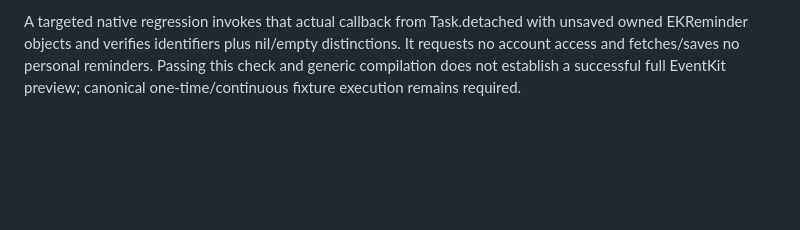
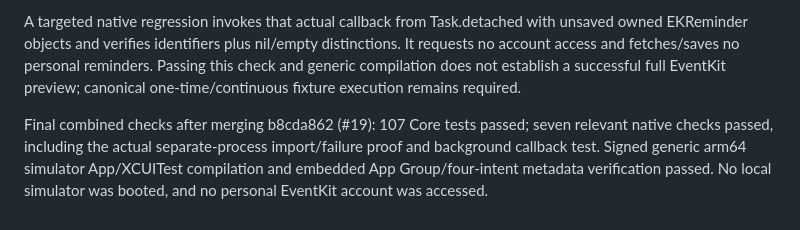
Before and after one commit to Julesseg/tsk, a Markdown page: docs/verification/continuous-reminders-admission.md, the part around the change. Rendered like a GitHub page; blank space fills up the shorter version.

Commit message:
docs(reminders): record shared admission and callback verification (#33)

```diff
--- a/docs/verification/continuous-reminders-admission.md
+++ b/docs/verification/continuous-reminders-admission.md
@@ -21,3 +21,5 @@ The existing isolated EventKit UI interruption/permission scenario now verifies
 The canonical iPad crash artifact from run 38659100151 identifies dispatch queue assertion / swift_task_checkIsolatedSwift inside EventKitReminderSource's inline collection map callback. Making snapshot nonisolated did not make that enclosing closure safe. The adapter now passes an explicitly nonisolated @Sendable callback that transfers only String identifiers. After resuming on MainActor it checks access, resets/refetches each reminder, checks selected-list membership and completion, and snapshots its current fields. Source removal still separately resets/refetches/revalidates all expected content before deletion. No EKReminder object or snapshot operation crosses the callback boundary.
 
 A targeted native regression invokes that actual callback from Task.detached with unsaved owned EKReminder objects and verifies identifiers plus nil/empty distinctions. It requests no account access and fetches/saves no personal reminders. Passing this check and generic compilation does not establish a successful full EventKit preview; canonical one-time/continuous fixture execution remains required.
+
+Final combined checks after merging b8cda862 (#19): 107 Core tests passed; seven relevant native checks passed, including the actual separate-process import/failure proof and background callback test. Signed generic arm64 simulator App/XCUITest compilation and embedded App Group/four-intent metadata verification passed. No local simulator was booted, and no personal EventKit account was accessed.
```
